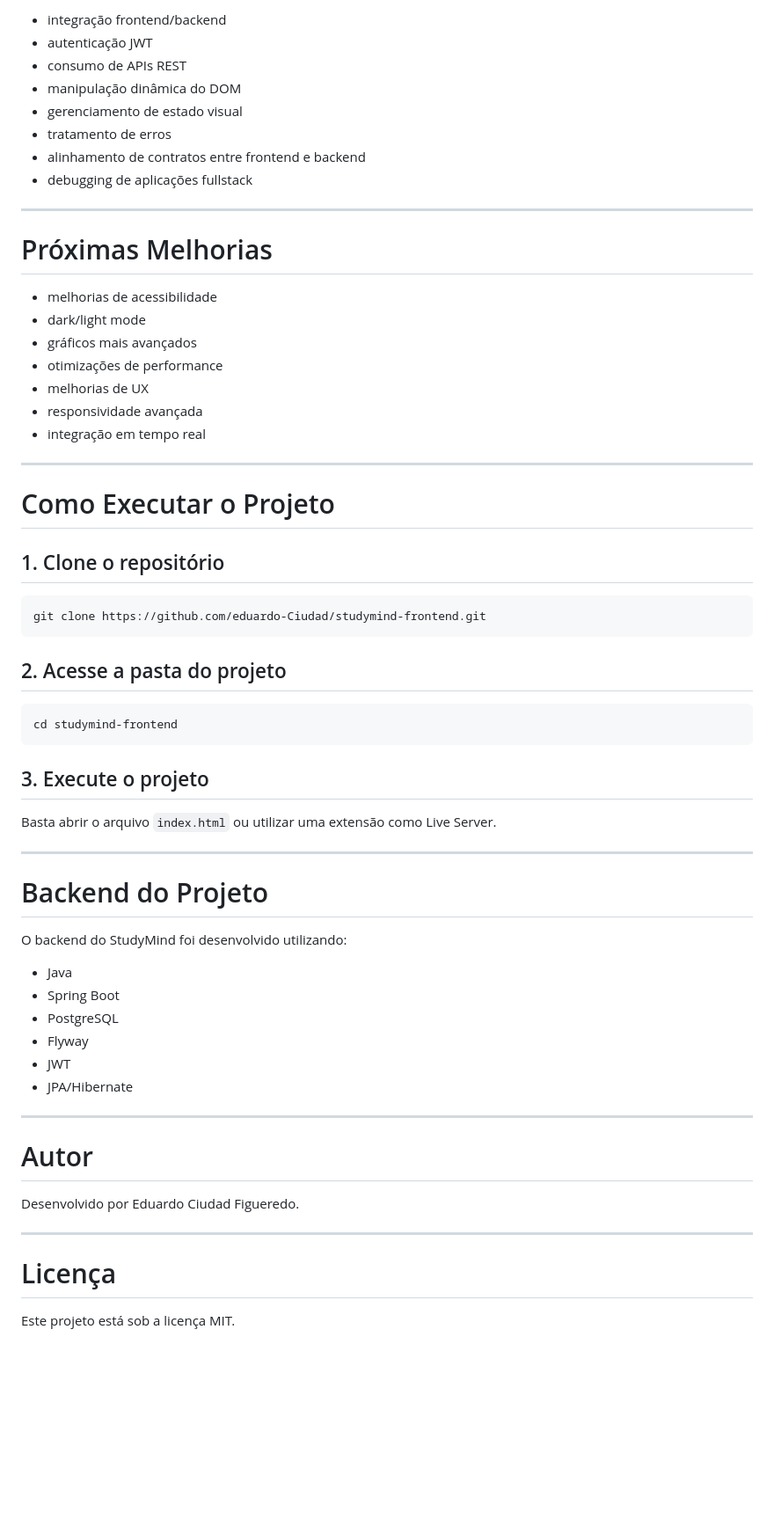
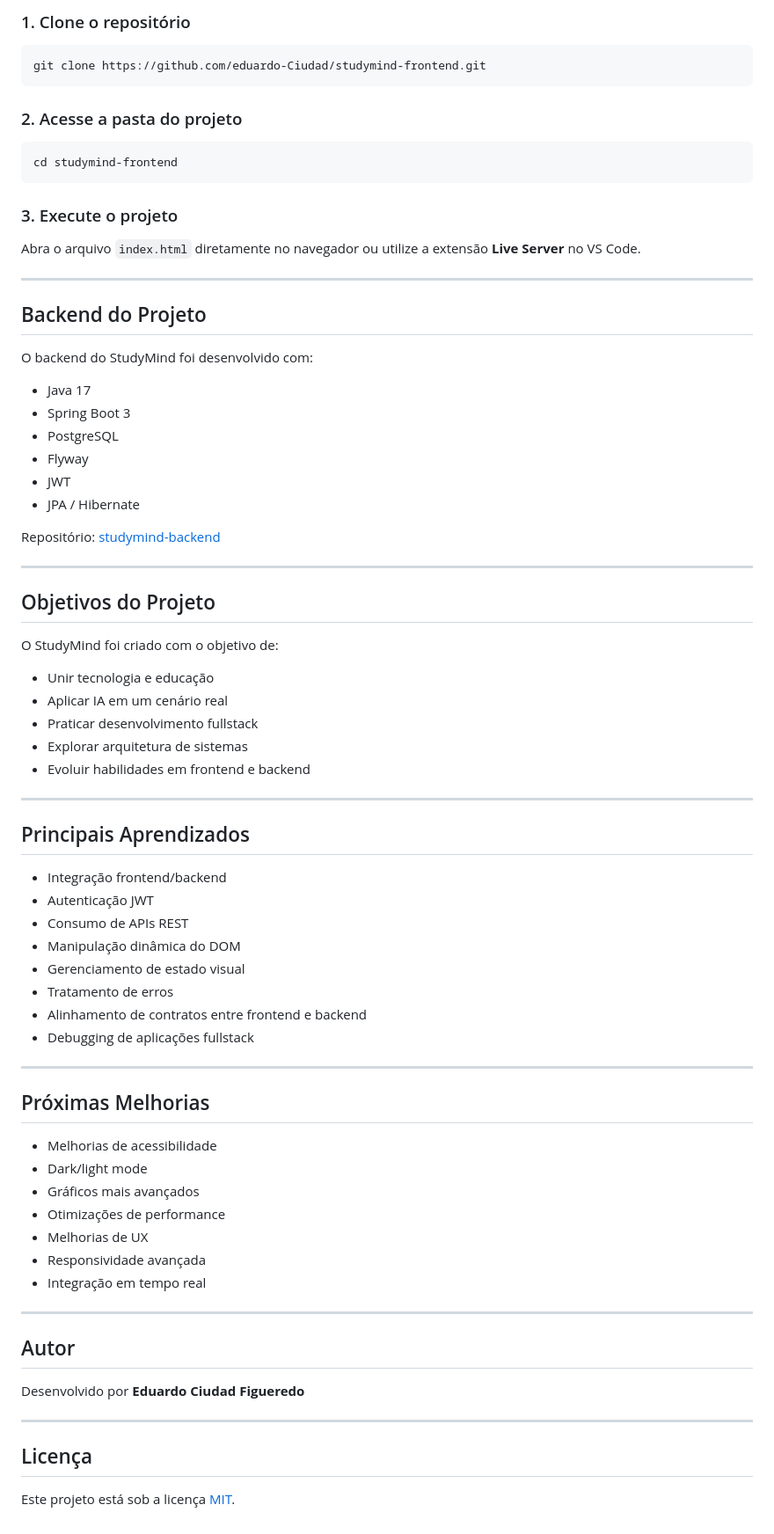
Before and after one commit to eduardo-Ciudad/frontend-studymind, a Markdown page: README.md, the part around one of its changes. Shown at 88% size. Rendered like a GitHub page; blank space fills up the shorter version.

````diff
--- a/README.md
+++ b/README.md
@@ -145,65 +121,79 @@ Durante o desenvolvimento do frontend, foram trabalhados conceitos como:
-* integração frontend/backend
-* autenticação JWT
-* consumo de APIs REST
-* manipulação dinâmica do DOM
-* gerenciamento de estado visual
-* tratamento de erros
-* alinhamento de contratos entre frontend e backend
-* debugging de aplicações fullstack
-
----
-
-# Próximas Melhorias
-
-* melhorias de acessibilidade
-* dark/light mode
-* gráficos mais avançados
-* otimizações de performance
-* melhorias de UX
-* responsividade avançada
-* integração em tempo real
-
----
-
-# Como Executar o Projeto
-
-## 1. Clone o repositório
+### 1. Clone o repositório
 
 ```bash
 git clone https://github.com/eduardo-Ciudad/studymind-frontend.git
 ```
 
-## 2. Acesse a pasta do projeto
+### 2. Acesse a pasta do projeto
 
 ```bash
 cd studymind-frontend
 ```
 
-## 3. Execute o projeto
+### 3. Execute o projeto
 
-Basta abrir o arquivo `index.html` ou utilizar uma extensão como Live Server.
+Abra o arquivo `index.html` diretamente no navegador ou utilize a extensão **Live Server** no VS Code.
 
 ---
 
-# Backend do Projeto
+## Backend do Projeto
 
-O backend do StudyMind foi desenvolvido utilizando:
+O backend do StudyMind foi desenvolvido com:
 
-* Java
-* Spring Boot
-* PostgreSQL
-* Flyway
-* JWT
-* JPA/Hibernate
+- Java 17
+- Spring Boot 3
+- PostgreSQL
+- Flyway
+- JWT
+- JPA / Hibernate
+
+Repositório: [studymind-backend](https://github.com/educiudad/studymind-backend)
 
 ---
 
-# Autor
+## Objetivos do Projeto
 
-Desenvolvido por Eduardo Ciudad Figueredo.
+O StudyMind foi criado com o objetivo de:
+
+- Unir tecnologia e educação
+- Aplicar IA em um cenário real
+- Praticar desenvolvimento fullstack
+- Explorar arquitetura de sistemas
+- Evoluir habilidades em frontend e backend
 
 ---
 
-# Licença
+## Principais Aprendizados
 
-Este projeto está sob a licença MIT.
+- Integração frontend/backend
+- Autenticação JWT
+- Consumo de APIs REST
+- Manipulação dinâmica do DOM
+- Gerenciamento de estado visual
+- Tratamento de erros
+- Alinhamento de contratos entre frontend e backend
+- Debugging de aplicações fullstack
+
+---
+
+## Próximas Melhorias
+
+- Melhorias de acessibilidade
+- Dark/light mode
+- Gráficos mais avançados
+- Otimizações de performance
+- Melhorias de UX
+- Responsividade avançada
+- Integração em tempo real
+
+---
+
+## Autor
+
+Desenvolvido por **Eduardo Ciudad Figueredo**
+
+---
+
+## Licença
+
+Este projeto está sob a licença [MIT](LICENSE).
````
Also changed, not shown: other parts of README.md (+53 -77 lines).
